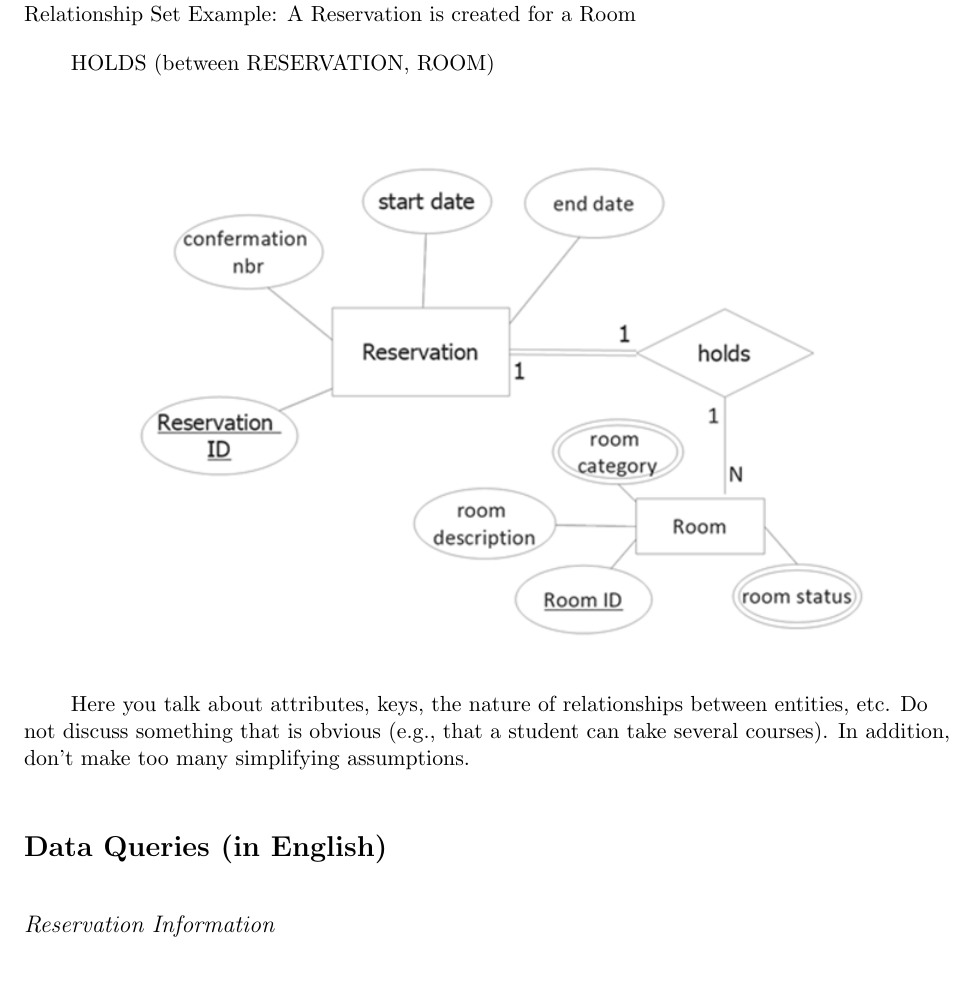
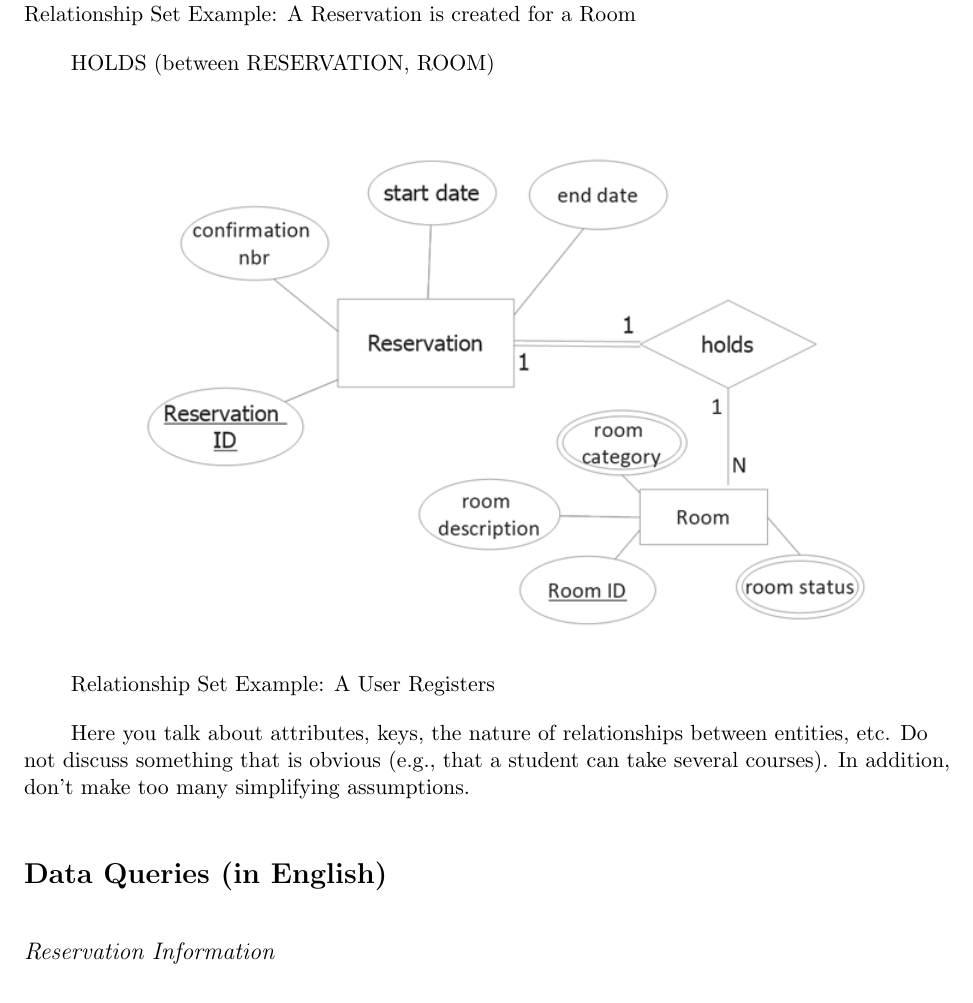
Before and after one commit to analytics2go/TalkPrettyToMe, a LaTeX document (main.tex): part of page 5 of 7, cut so that both start at the same text, the shorter picture padded with empty space. Compiled offline with pdfLaTeX.

Commit message:
Updates from ShareLaTeX

```diff
--- a/main.tex
+++ b/main.tex
@@ -109,6 +109,9 @@ Relationship Set Example: A Reservation is created for a Room
 \includegraphics{resv_holds_room.PNG}
 \end{center}
 
+Relationship Set Example: A User Registers
+
+
 
 
 
```
Also changed, not shown: resv_holds_room.PNG.
